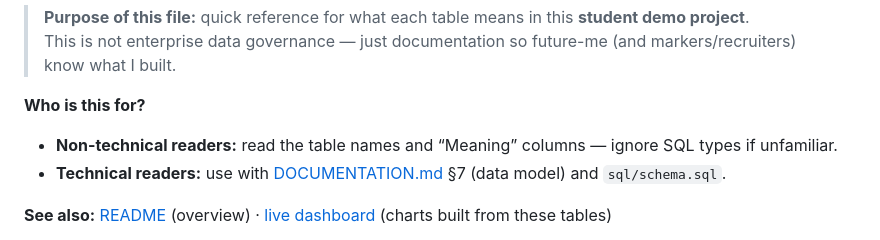
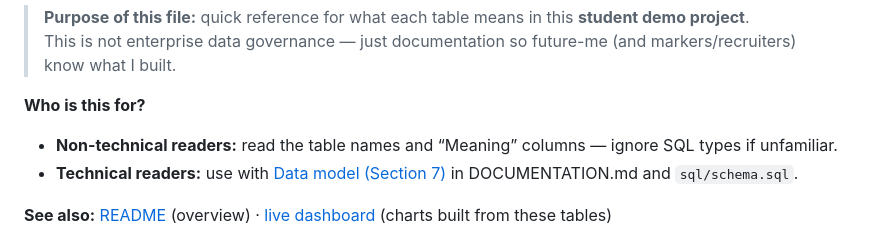
Before and after one commit to gvarun20/openflights-pipeline, a Markdown page: METADATA.md, the part around the change. GitHub-like rendering.

```diff
--- a/METADATA.md
+++ b/METADATA.md
@@ -5,7 +5,7 @@
 
 **Who is this for?**
 - **Non-technical readers:** read the table names and “Meaning” columns — ignore SQL types if unfamiliar.
-- **Technical readers:** use with [DOCUMENTATION.md](DOCUMENTATION.md) §7 (data model) and `sql/schema.sql`.
+- **Technical readers:** use with [Data model (Section 7)](DOCUMENTATION.md#7-data-model-star-schema) in DOCUMENTATION.md and `sql/schema.sql`.
 
 **See also:** [README](README.md) (overview) · [live dashboard](https://gvarun20.github.io/openflights-pipeline/) (charts built from these tables)
 
```
Also changed, not shown: DOCUMENTATION.md (+2 -2 lines), README.md (+1 -1 lines).
